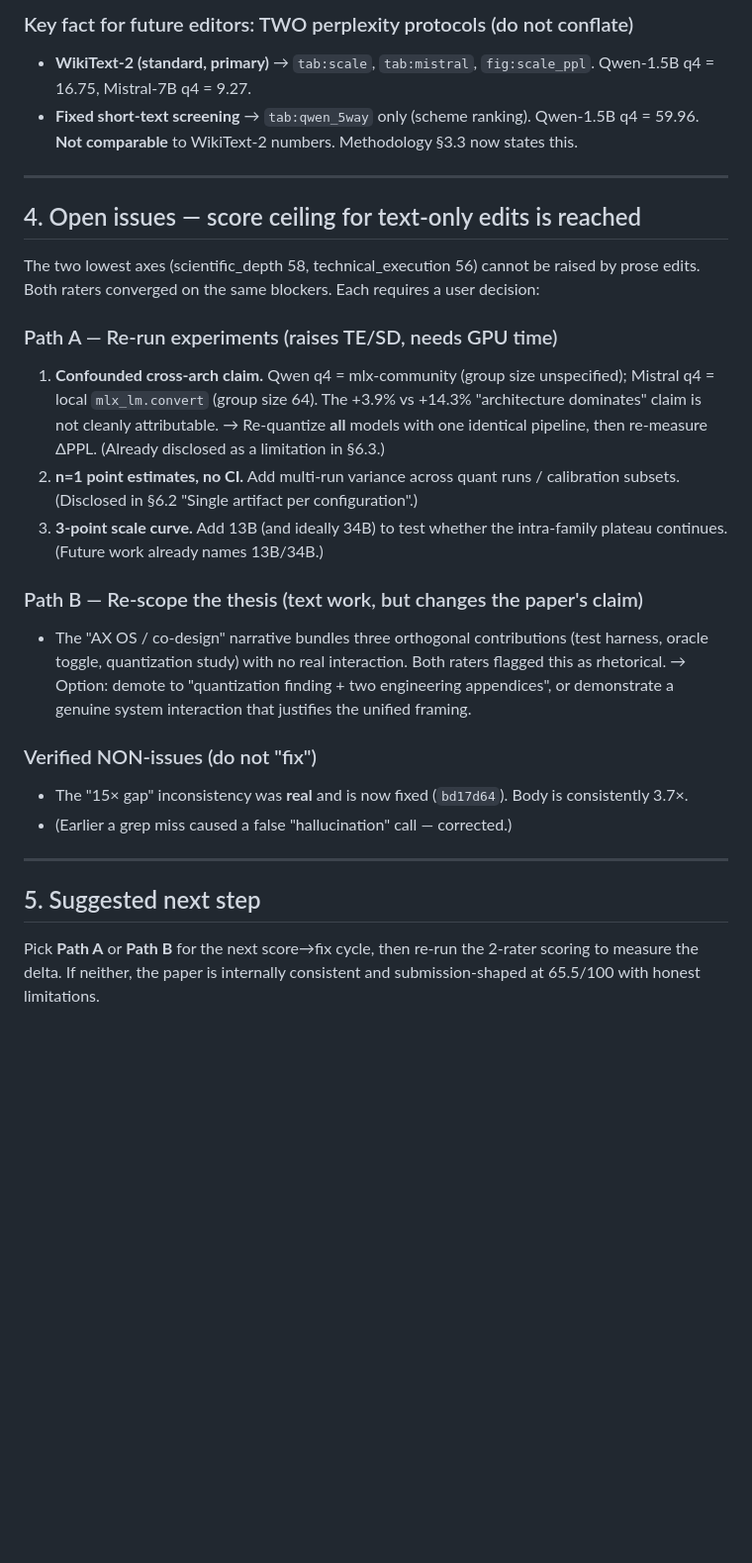
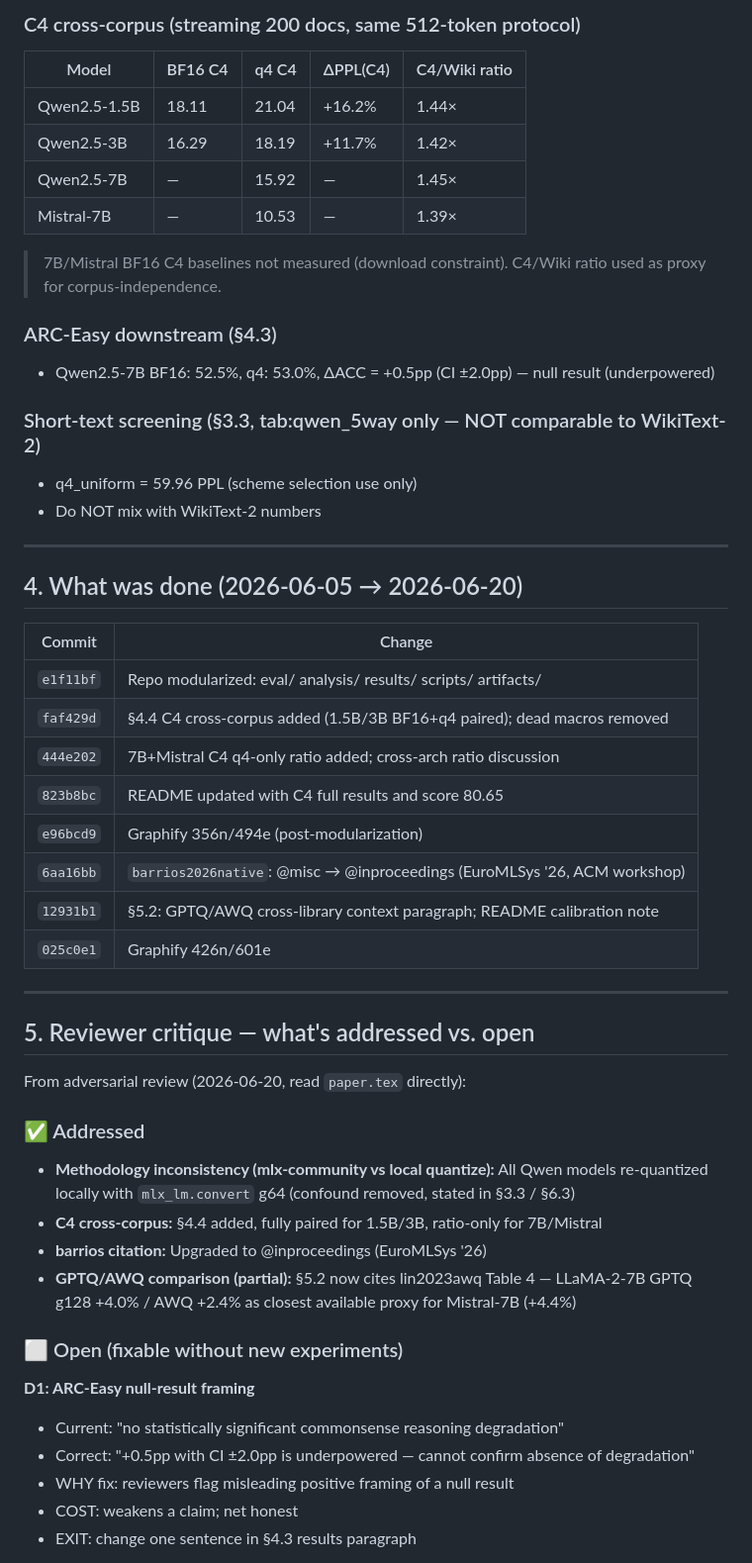
Before and after one commit to popixoxipop-collab/ax-os, a Markdown page: ax-os-paper/HANDOFF.md, the part around one of its changes. Shown at 99% size. GitHub-like rendering; blank space fills up the shorter version.

```diff
--- a/ax-os-paper/HANDOFF.md
+++ b/ax-os-paper/HANDOFF.md
@@ -60,41 +71,55 @@ reconciling internal inconsistencies and adding honest limitations.
 
-### Key fact for future editors: TWO perplexity protocols (do not conflate)
-- **WikiText-2 (standard, primary)** → `tab:scale`, `tab:mistral`, `fig:scale_ppl`.
-  Qwen-1.5B q4 = 16.75, Mistral-7B q4 = 9.27.
-- **Fixed short-text screening** → `tab:qwen_5way` only (scheme ranking).
-  Qwen-1.5B q4 = 59.96. **Not comparable** to WikiText-2 numbers. Methodology §3.3 now states this.
+### C4 cross-corpus (streaming 200 docs, same 512-token protocol)
+
+| Model | BF16 C4 | q4 C4 | ΔPPL(C4) | C4/Wiki ratio |
+|-------|---------|-------|----------|--------------|
+| Qwen2.5-1.5B | 18.11 | 21.04 | +16.2% | 1.44× |
+| Qwen2.5-3B | 16.29 | 18.19 | +11.7% | 1.42× |
+| Qwen2.5-7B | — | 15.92 | — | 1.45× |
+| Mistral-7B | — | 10.53 | — | 1.39× |
+
+> 7B/Mistral BF16 C4 baselines not measured (download constraint). C4/Wiki ratio used as proxy for corpus-independence.
+
+### ARC-Easy downstream (§4.3)
+- Qwen2.5-7B BF16: 52.5%, q4: 53.0%, ΔACC = +0.5pp (CI ±2.0pp) — null result (underpowered)
+
+### Short-text screening (§3.3, tab:qwen_5way only — NOT comparable to WikiText-2)
+- q4_uniform = 59.96 PPL (scheme selection use only)
+- Do NOT mix with WikiText-2 numbers
 
 ---
 
-## 4. Open issues — score ceiling for text-only edits is reached
+## 4. What was done (2026-06-05 → 2026-06-20)
 
-The two lowest axes (scientific_depth 58, technical_execution 56) cannot be raised by
-prose edits. Both raters converged on the same blockers. Each requires a user decision:
-
-### Path A — Re-run experiments (raises TE/SD, needs GPU time)
-1. **Confounded cross-arch claim.** Qwen q4 = mlx-community (group size unspecified);
-   Mistral q4 = local `mlx_lm.convert` (group size 64). The +3.9% vs +14.3% "architecture
-   dominates" claim is not cleanly attributable. → Re-quantize **all** models with one
-   identical pipeline, then re-measure ΔPPL. (Already disclosed as a limitation in §6.3.)
-2. **n=1 point estimates, no CI.** Add multi-run variance across quant runs / calibration
-   subsets. (Disclosed in §6.2 "Single artifact per configuration".)
-3. **3-point scale curve.** Add 13B (and ideally 34B) to test whether the intra-family
-   plateau continues. (Future work already names 13B/34B.)
-
-### Path B — Re-scope the thesis (text work, but changes the paper's claim)
-- The "AX OS / co-design" narrative bundles three orthogonal contributions (test harness,
-  oracle toggle, quantization study) with no real interaction. Both raters flagged this as
-  rhetorical. → Option: demote to "quantization finding + two engineering appendices", or
-  demonstrate a genuine system interaction that justifies the unified framing.
-
-### Verified NON-issues (do not "fix")
-- The "15× gap" inconsistency was **real** and is now fixed (`bd17d64`). Body is consistently 3.7×.
-- (Earlier a grep miss caused a false "hallucination" call — corrected.)
+| Commit | Change |
+|--------|--------|
+| `e1f11bf` | Repo modularized: eval/ analysis/ results/ scripts/ artifacts/ |
+| `faf429d` | §4.4 C4 cross-corpus added (1.5B/3B BF16+q4 paired); dead macros removed |
+| `444e202` | 7B+Mistral C4 q4-only ratio added; cross-arch ratio discussion |
+| `823b8bc` | README updated with C4 full results and score 80.65 |
+| `e96bcd9` | Graphify 356n/494e (post-modularization) |
+| `6aa16bb` | `barrios2026native`: @misc → @inproceedings (EuroMLSys '26, ACM workshop) |
+| `12931b1` | §5.2: GPTQ/AWQ cross-library context paragraph; README calibration note |
+| `025c0e1` | Graphify 426n/601e |
 
 ---
 
-## 5. Suggested next step
+## 5. Reviewer critique — what's addressed vs. open
 
-Pick **Path A** or **Path B** for the next score→fix cycle, then re-run the 2-rater
-scoring to measure the delta. If neither, the paper is internally consistent and
-submission-shaped at 65.5/100 with honest limitations.
+From adversarial review (2026-06-20, read `paper.tex` directly):
+
+### ✅ Addressed
+- **Methodology inconsistency (mlx-community vs local quantize):** All Qwen models re-quantized locally with `mlx_lm.convert` g64 (confound removed, stated in §3.3 / §6.3)
+- **C4 cross-corpus:** §4.4 added, fully paired for 1.5B/3B, ratio-only for 7B/Mistral
+- **barrios citation:** Upgraded to @inproceedings (EuroMLSys '26)
+- **GPTQ/AWQ comparison (partial):** §5.2 now cites lin2023awq Table 4 — LLaMA-2-7B GPTQ g128 +4.0% / AWQ +2.4% as closest available proxy for Mistral-7B (+4.4%)
+
+### ⬜ Open (fixable without new experiments)
+
+**D1: ARC-Easy null-result framing**
+- Current: "no statistically significant commonsense reasoning degradation"
+- Correct: "+0.5pp with CI ±2.0pp is underpowered — cannot confirm absence of degradation"
+- WHY fix: reviewers flag misleading positive framing of a null result
+- COST: weakens a claim; net honest
+- EXIT: change one sentence in §4.3 results paragraph
+
```
Also changed, not shown: other parts of ax-os-paper/HANDOFF.md (+120 -35 lines).
